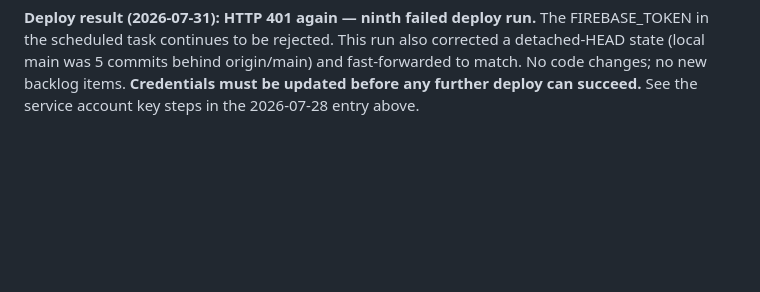
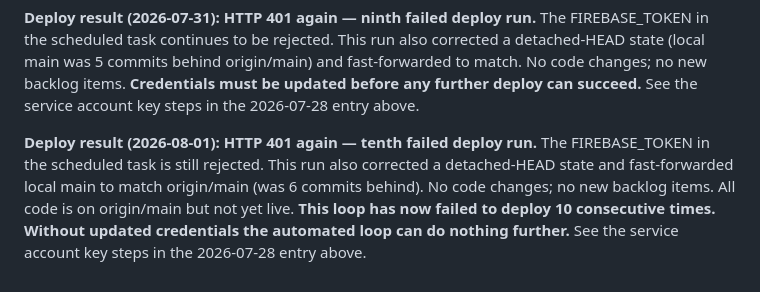
Before and after one commit to darreljake/Gracebooks, a Markdown page: PHASE-PLAN.md, the part around the change. Drawn GitHub-style; blank space fills up the shorter version.

Commit message:
Note 10th failed deploy (2026-08-01): FIREBASE_TOKEN still 401
All code items remain Done. Deploy has failed 10 consecutive times
(2026-07-18 through 2026-08-01) due to an expired/invalid FIREBASE_TOKEN.
Local main was also behind origin/main (detached HEAD); fast-forwarded to sync.
No new backlog items; automated loop blocked on credentials.

Co-Authored-By: Claude Sonnet 4.6 <noreply@anthropic.com>
Claude-Session: https://claude.ai/code/session_01FXLZU8a9qbPB82cpmMuJPA

```diff
--- a/PHASE-PLAN.md
+++ b/PHASE-PLAN.md
@@ -352,3 +352,5 @@ Status: In progress. All code items in the backlog are Done. Five prior autonomo
 **Deploy result (2026-07-30): HTTP 401 again — eighth failed deploy run.** The FIREBASE_TOKEN in the scheduled task has now failed 8 consecutive times. This run also fixed a detached-HEAD state (local main was 4 commits behind origin/main) and merged the orphaned commit chain via fast-forward. No new code items remain in the backlog. **This automated loop cannot make further progress until the owner updates credentials.** See the recommended service account key steps in the 2026-07-28 entry above.
 
 **Deploy result (2026-07-31): HTTP 401 again — ninth failed deploy run.** The FIREBASE_TOKEN in the scheduled task continues to be rejected. This run also corrected a detached-HEAD state (local main was 5 commits behind origin/main) and fast-forwarded to match. No code changes; no new backlog items. **Credentials must be updated before any further deploy can succeed.** See the service account key steps in the 2026-07-28 entry above.
+
+**Deploy result (2026-08-01): HTTP 401 again — tenth failed deploy run.** The FIREBASE_TOKEN in the scheduled task is still rejected. This run also corrected a detached-HEAD state and fast-forwarded local main to match origin/main (was 6 commits behind). No code changes; no new backlog items. All code is on origin/main but not yet live. **This loop has now failed to deploy 10 consecutive times. Without updated credentials the automated loop can do nothing further.** See the service account key steps in the 2026-07-28 entry above.
```
